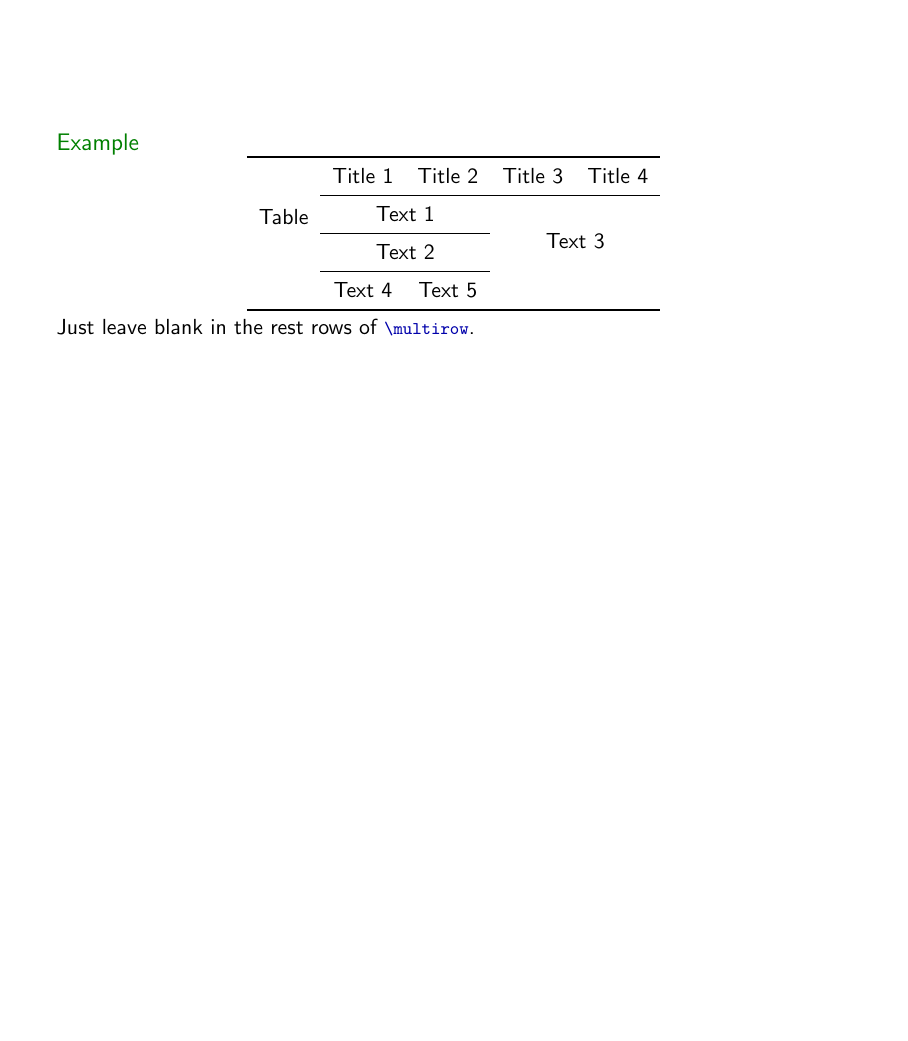
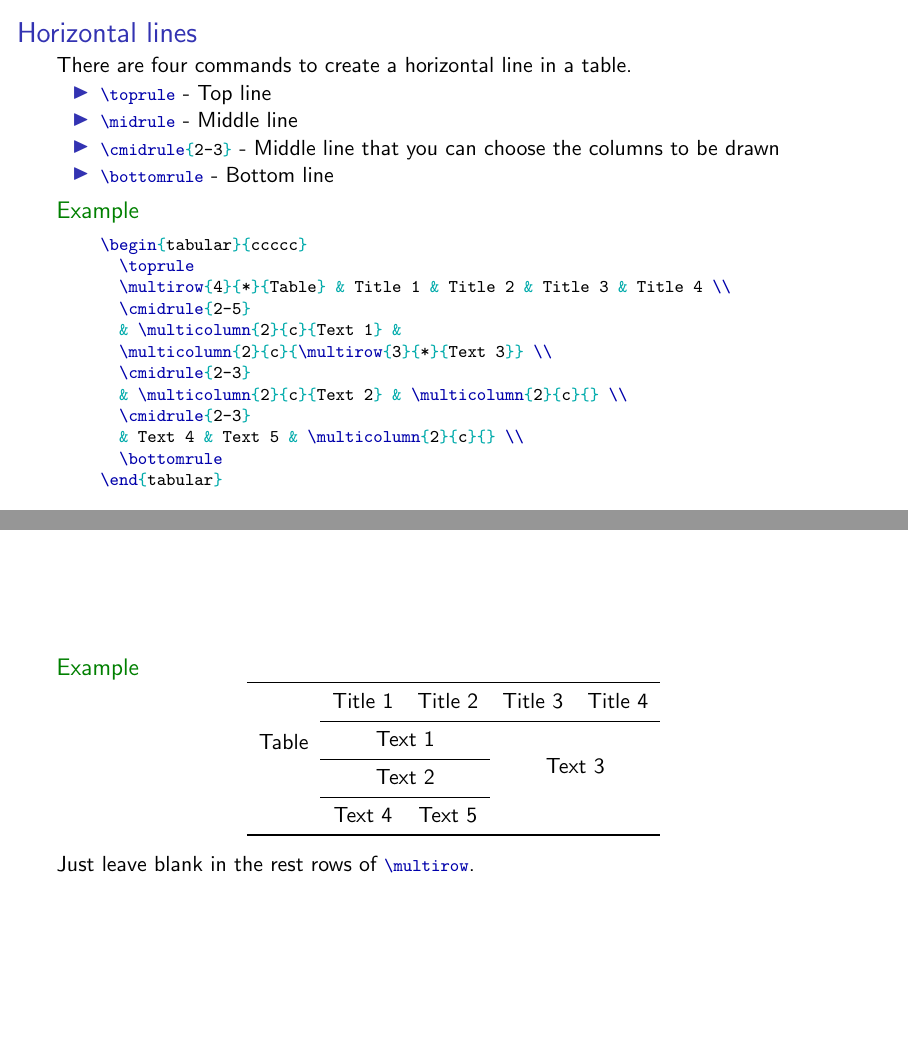
Before and after one commit to linsyking/latex-wksp, LaTeX slides (lecture/all/main.tex, which reads lecture/graphic/main.tex): page 182 of 187 before the commit and pages 182 and 183 of 193 after it, the two joined at a grey line, the shorter picture padded with empty space. Compiled offline with pdfLaTeX; a LaTeX package or settings file that is missing is left out.

Commit message:
fix: finalize

```diff
--- a/lecture/graphic/main.tex
+++ b/lecture/graphic/main.tex
@@ -306,6 +306,23 @@ To use the \LC|\multirow| command, you need to insert the package \packagename{m
     \item \LC|\cmidrule{2-3}| - Middle line that you can choose the columns to be drawn
     \item \LC|\bottomrule| - Bottom line
   \end{itemize}
+  \pause
+  \begin{example}
+    \begin{minted}{latex}
+\begin{tabular}{ccccc}
+  \toprule
+  \multirow{4}{*}{Table} & Title 1 & Title 2 & Title 3 & Title 4 \\
+  \cmidrule{2-5}
+  & \multicolumn{2}{c}{Text 1} &
+  \multicolumn{2}{c}{\multirow{3}{*}{Text 3}} \\
+  \cmidrule{2-3}
+  & \multicolumn{2}{c}{Text 2} & \multicolumn{2}{c}{} \\
+  \cmidrule{2-3}
+  & Text 4 & Text 5 & \multicolumn{2}{c}{} \\
+  \bottomrule
+\end{tabular}
+    \end{minted}
+  \end{example}
 \end{frame}
 
 \begin{frame}[fragile]
@@ -325,7 +342,7 @@ To use the \LC|\multirow| command, you need to insert the package \packagename{m
   \bottomrule
 \end{tabular}
 \end{latexexample}
-
+\medskip
 Just leave blank in the rest rows of \LC|\multirow|.
 
 \end{frame}
```
Also changed, not shown: lecture/graphic/main.tex (6 more changed lines).
